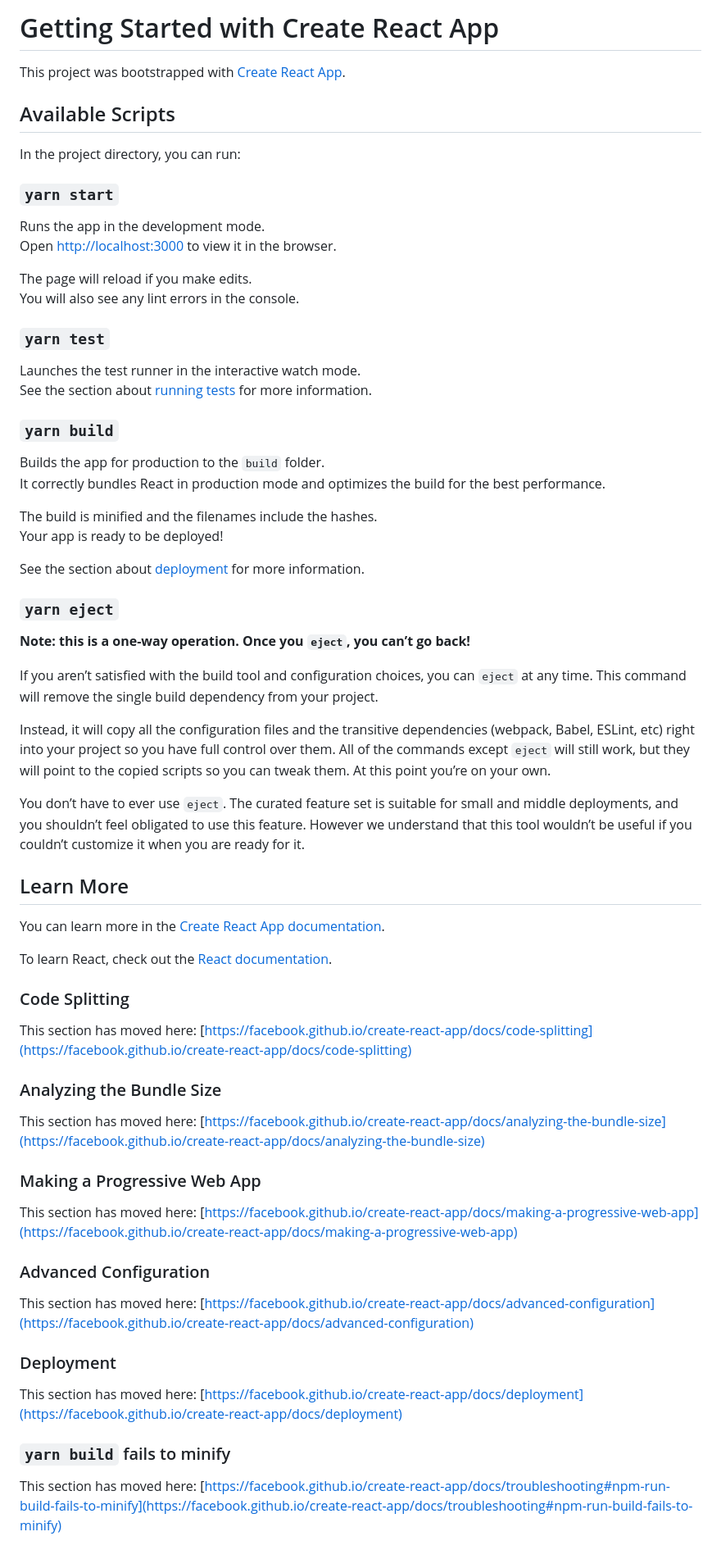
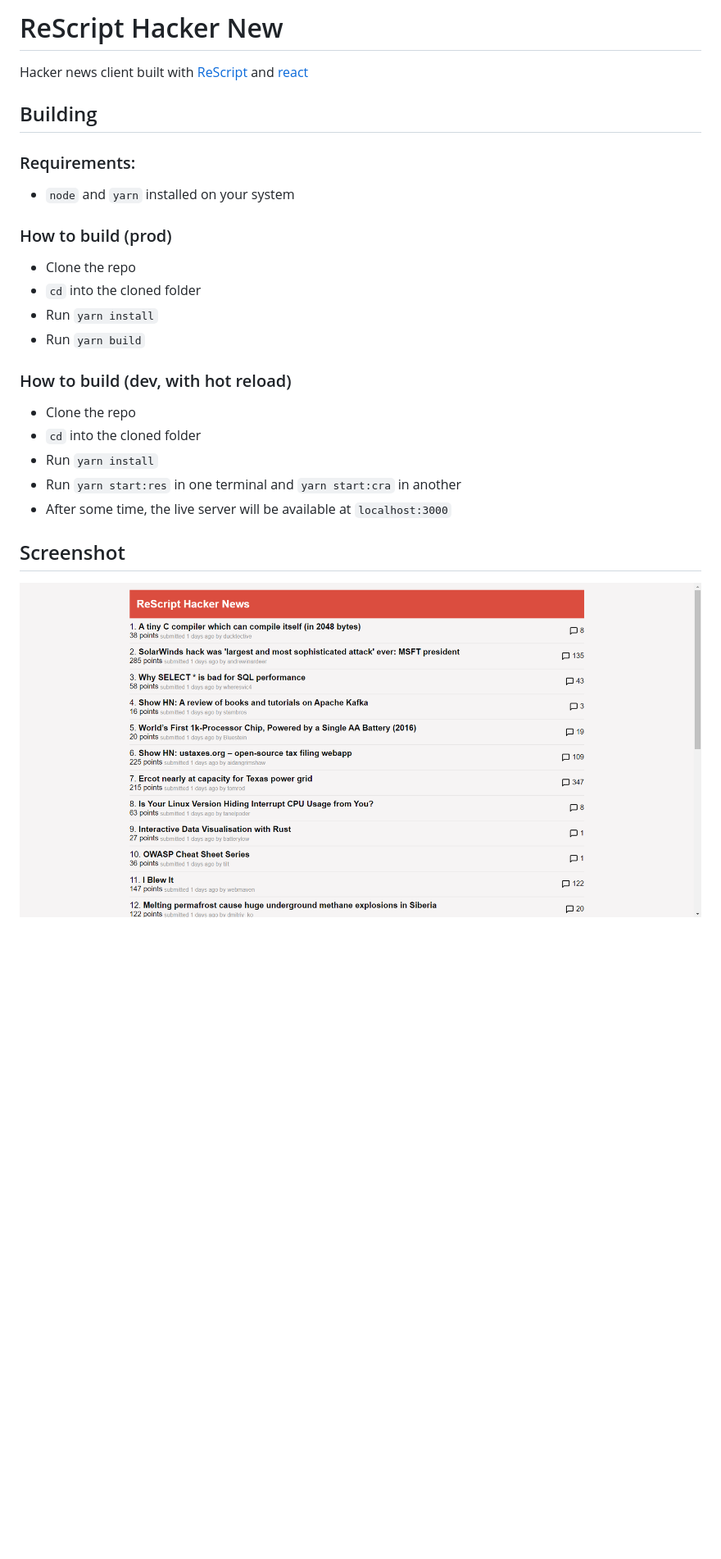
Before and after one commit to gargakshit/rescript-hackernews, a Markdown page: README.md, the part around the change. Shown: that part at 82% size. GitHub-like rendering; pictures changed too: screenshot.png (added); blank space fills up the shorter version.

Commit message:
[Docs] Add build docs in readme

```diff
--- a/README.md
+++ b/README.md
@@ -1,70 +1,28 @@
-# Getting Started with Create React App
+# ReScript Hacker New
 
-This project was bootstrapped with [Create React App](https://github.com/facebook/create-react-app).
+Hacker news client built with [ReScript](https://rescript-lang.org) and [react](https://reactjs.org)
 
-## Available Scripts
+## Building
 
-In the project directory, you can run:
+### Requirements:
 
-### `yarn start`
+- `node` and `yarn` installed on your system
 
-Runs the app in the development mode.\
-Open [http://localhost:3000](http://localhost:3000) to view it in the browser.
+### How to build (prod)
 
-The page will reload if you make edits.\
-You will also see any lint errors in the console.
+- Clone the repo
+- `cd` into the cloned folder
+- Run `yarn install`
+- Run `yarn build`
 
-### `yarn test`
+### How to build (dev, with hot reload)
 
-Launches the test runner in the interactive watch mode.\
-See the section about [running tests](https://facebook.github.io/create-react-app/docs/running-tests) for more information.
+- Clone the repo
+- `cd` into the cloned folder
+- Run `yarn install`
+- Run `yarn start:res` in one terminal and `yarn start:cra` in another
+- After some time, the live server will be available at `localhost:3000`
 
-### `yarn build`
+## Screenshot
 
-Builds the app for production to the `build` folder.\
-It correctly bundles React in production mode and optimizes the build for the best performance.
-
-The build is minified and the filenames include the hashes.\
-Your app is ready to be deployed!
-
-See the section about [deployment](https://facebook.github.io/create-react-app/docs/deployment) for more information.
-
-### `yarn eject`
-
-**Note: this is a one-way operation. Once you `eject`, you can’t go back!**
-
-If you aren’t satisfied with the build tool and configuration choices, you can `eject` at any time. This command will remove the single build dependency from your project.
-
-Instead, it will copy all the configuration files and the transitive dependencies (webpack, Babel, ESLint, etc) right into your project so you have full control over them. All of the commands except `eject` will still work, but they will point to the copied scripts so you can tweak them. At this point you’re on your own.
-
-You don’t have to ever use `eject`. The curated feature set is suitable for small and middle deployments, and you shouldn’t feel obligated to use this feature. However we understand that this tool wouldn’t be useful if you couldn’t customize it when you are ready for it.
-
-## Learn More
-
-You can learn more in the [Create React App documentation](https://facebook.github.io/create-react-app/docs/getting-started).
-
-To learn React, check out the [React documentation](https://reactjs.org/).
-
-### Code Splitting
-
-This section has moved here: [https://facebook.github.io/create-react-app/docs/code-splitting](https://facebook.github.io/create-react-app/docs/code-splitting)
-
-### Analyzing the Bundle Size
-
-This section has moved here: [https://facebook.github.io/create-react-app/docs/analyzing-the-bundle-size](https://facebook.github.io/create-react-app/docs/analyzing-the-bundle-size)
-
-### Making a Progressive Web App
-
-This section has moved here: [https://facebook.github.io/create-react-app/docs/making-a-progressive-web-app](https://facebook.github.io/create-react-app/docs/making-a-progressive-web-app)
-
-### Advanced Configuration
-
-This section has moved here: [https://facebook.github.io/create-react-app/docs/advanced-configuration](https://facebook.github.io/create-react-app/docs/advanced-configuration)
-
-### Deployment
-
-This section has moved here: [https://facebook.github.io/create-react-app/docs/deployment](https://facebook.github.io/create-react-app/docs/deployment)
-
-### `yarn build` fails to minify
-
-This section has moved here: [https://facebook.github.io/create-react-app/docs/troubleshooting#npm-run-build-fails-to-minify](https://facebook.github.io/create-react-app/docs/troubleshooting#npm-run-build-fails-to-minify)
+![screenshot](./screenshot.png)
```
Also changed, not shown: 2 other files.
